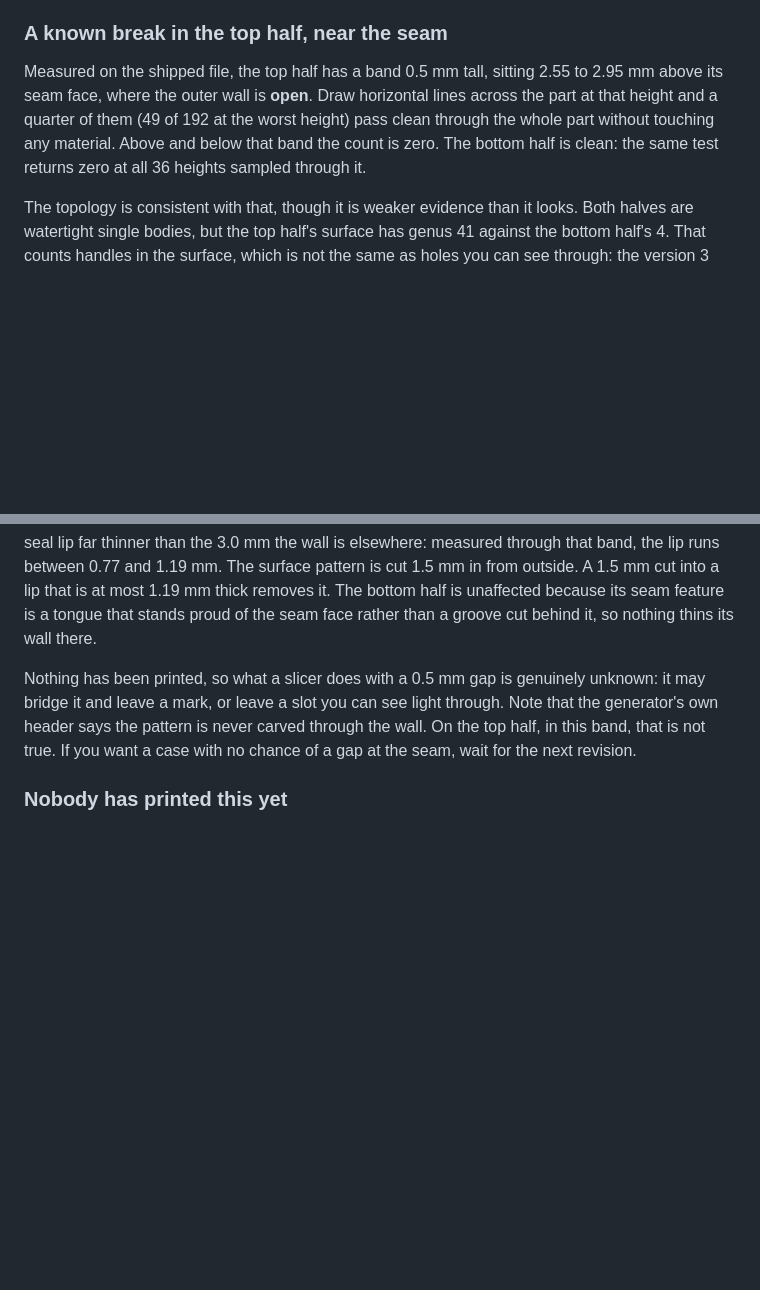
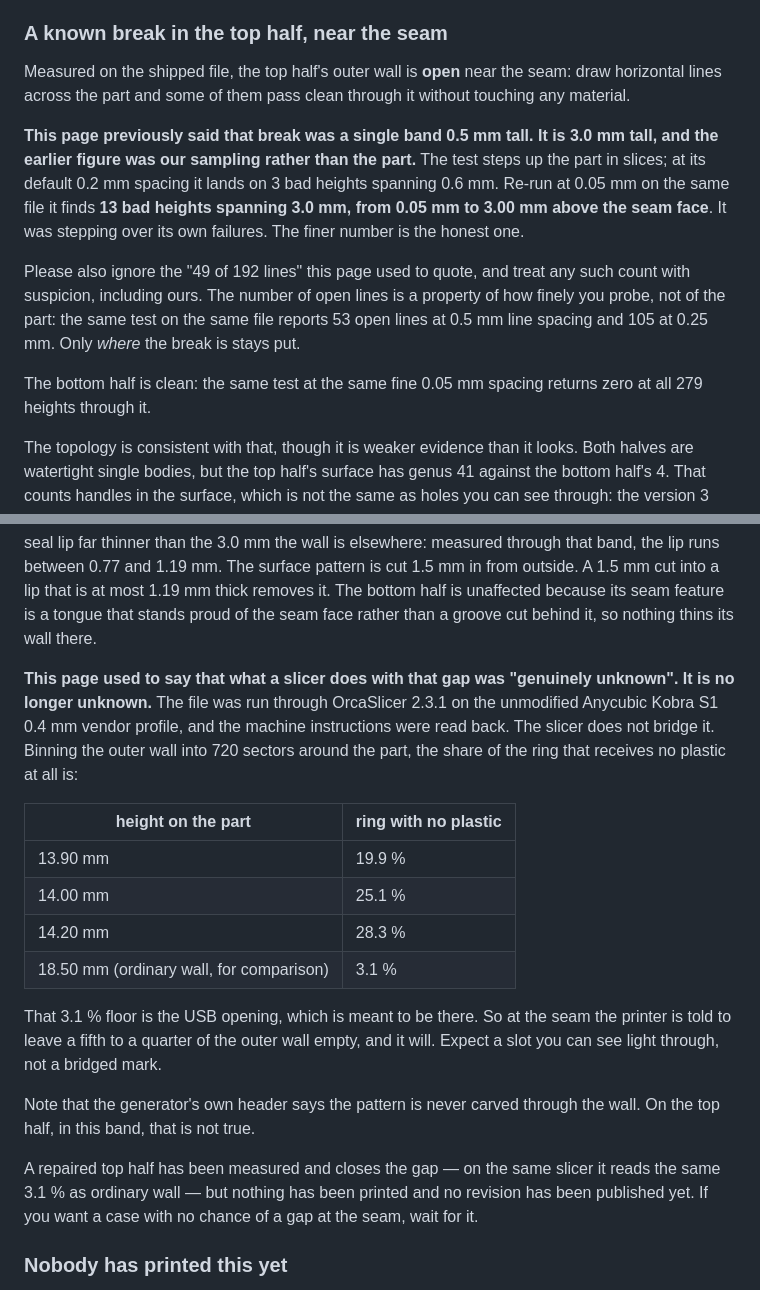
Before and after one commit to mrdirno/vibe-cards, a Markdown page: hardware/rfid-reader-case/README.md, 2 parts joined by grey strips. GitHub-like rendering; blank space fills up the shorter version.

Commit message:
The break is five times taller than this page said, and the sampling that hid it also inflated the count
Re-run at 0.05 mm instead of the default 0.2 mm, the same test on the same file finds 13
bad heights spanning 3.0 mm rather than 3 spanning 0.6 mm: it was stepping over its own
failures. The open-line count it quoted is a property of the probe, not the part -- 53 at
0.5 mm line spacing, 105 at 0.25 mm, identical band -- so the page now gives the band and
warns off the count.

And what a slicer does with the gap is no longer unknown. Sliced on the unmodified vendor
profile and read back, the outer ring receives no plastic over 19.9, 25.1 and 28.3 percent
of its circumference at the seam, against 3.1 percent (the USB opening) on ordinary wall.
The slicer does not bridge it.

```diff
--- a/hardware/rfid-reader-case/README.md
+++ b/hardware/rfid-reader-case/README.md
@@ -38,12 +38,24 @@ cavity for a different board is a constant at the top of the file, not mesh surg
 
 ### A known break in the top half, near the seam
 
-Measured on the shipped file, the top half has a band 0.5 mm tall, sitting 2.55 to
-2.95 mm above its seam face, where the outer wall is **open**. Draw horizontal lines
-across the part at that height and a quarter of them (49 of 192 at the worst height)
-pass clean through the whole part without touching any material. Above and below that
-band the count is zero. The bottom half is clean: the same test returns zero at all 36
-heights sampled through it.
+Measured on the shipped file, the top half's outer wall is **open** near the seam: draw
+horizontal lines across the part and some of them pass clean through it without touching
+any material.
+
+**This page previously said that break was a single band 0.5 mm tall. It is 3.0 mm tall,
+and the earlier figure was our sampling rather than the part.** The test steps up the part
+in slices; at its default 0.2 mm spacing it lands on 3 bad heights spanning 0.6 mm. Re-run
+at 0.05 mm on the same file it finds **13 bad heights spanning 3.0 mm, from 0.05 mm to
+3.00 mm above the seam face**. It was stepping over its own failures. The finer number is
+the honest one.
+
+Please also ignore the "49 of 192 lines" this page used to quote, and treat any such count
+with suspicion, including ours. The number of open lines is a property of how finely you
+probe, not of the part: the same test on the same file reports 53 open lines at 0.5 mm line
+spacing and 105 at 0.25 mm. Only *where* the break is stays put.
+
+The bottom half is clean: the same test at the same fine 0.05 mm spacing returns zero at
+all 279 heights through it.
 
 The topology is consistent with that, though it is weaker evidence than it looks. Both
 halves are watertight single bodies, but the top half's surface has genus 41 against the
@@ -59,11 +71,29 @@ from outside. A 1.5 mm cut into a lip that is at most 1.19 mm thick removes it.
 bottom half is unaffected because its seam feature is a tongue that stands proud of the
 seam face rather than a groove cut behind it, so nothing thins its wall there.
 
-Nothing has been printed, so what a slicer does with a 0.5 mm gap is genuinely unknown:
-it may bridge it and leave a mark, or leave a slot you can see light through. Note that
-the generator's own header says the pattern is never carved through the wall. On the top
-half, in this band, that is not true. If you want a case with no chance of a gap at the
-seam, wait for the next revision.
+**This page used to say that what a slicer does with that gap was "genuinely unknown". It
+is no longer unknown.** The file was run through OrcaSlicer 2.3.1 on the unmodified
+Anycubic Kobra S1 0.4 mm vendor profile, and the machine instructions were read back. The
+slicer does not bridge it. Binning the outer wall into 720 sectors around the part, the
+share of the ring that receives no plastic at all is:
+
+| height on the part | ring with no plastic |
+|---|---|
+| 13.90 mm | 19.9 % |
+| 14.00 mm | 25.1 % |
+| 14.20 mm | 28.3 % |
+| 18.50 mm (ordinary wall, for comparison) | 3.1 % |
+
+That 3.1 % floor is the USB opening, which is meant to be there. So at the seam the printer
+is told to leave a fifth to a quarter of the outer wall empty, and it will. Expect a slot
+you can see light through, not a bridged mark.
+
+Note that the generator's own header says the pattern is never carved through the wall. On
+the top half, in this band, that is not true.
+
+A repaired top half has been measured and closes the gap — on the same slicer it reads the
+same 3.1 % as ordinary wall — but nothing has been printed and no revision has been
+published yet. If you want a case with no chance of a gap at the seam, wait for it.
 
 ### Nobody has printed this yet
 
```
